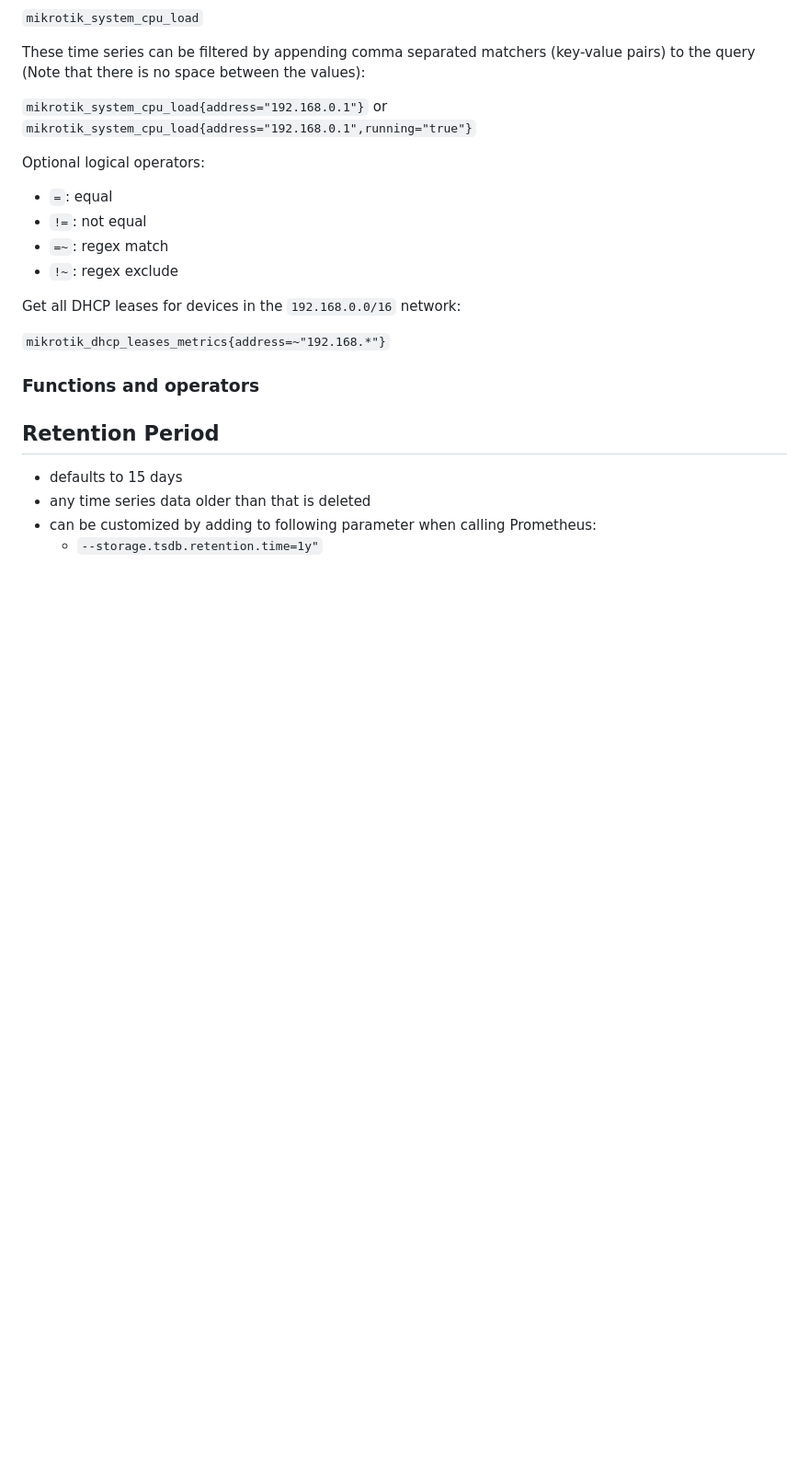
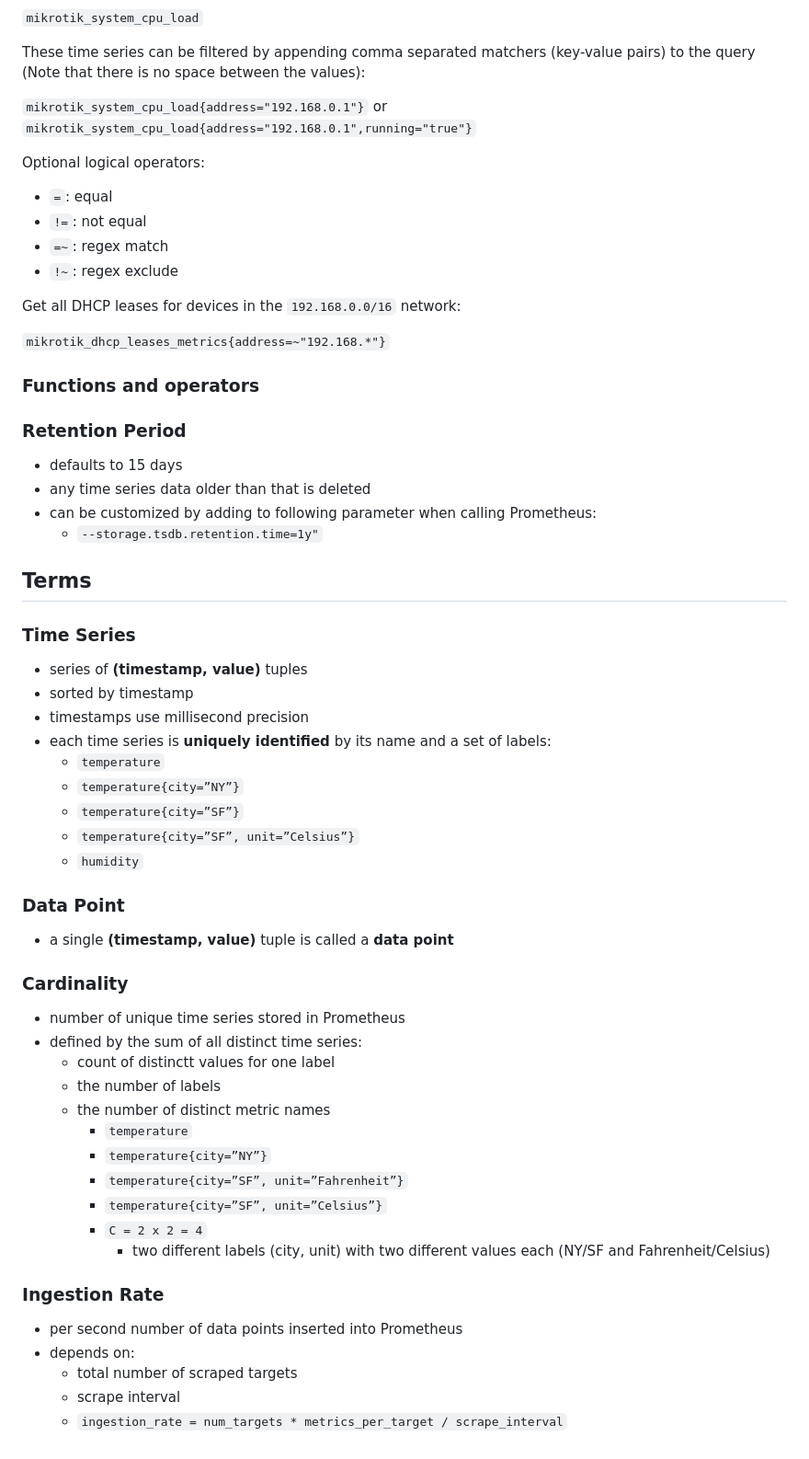
Before and after one commit to M0r13n/ideen, a Markdown page: DevOps/Prometheus.md, the part around the change. Shown at 92% size. Drawn GitHub-style; blank space fills up the shorter version.

Commit message:
prometheus technical terms

```diff
--- a/DevOps/Prometheus.md
+++ b/DevOps/Prometheus.md
@@ -110,9 +110,49 @@ Get all DHCP leases for devices in the `192.168.0.0/16` network:
 
 ### Functions and operators
 
-## Retention Period
+###  Retention Period
 
 - defaults to 15 days
 - any time series data older than that is deleted
 - can be customized by adding to following parameter when calling Prometheus:
 	- `--storage.tsdb.retention.time=1y"`
+
+## Terms
+
+### Time Series
+
+- series of **(timestamp, value)** tuples
+- sorted by timestamp
+- timestamps use millisecond precision
+- each time series is **uniquely identified** by its name and a set of labels:
+	- `temperature`
+	- `temperature{city=”NY”}`
+	- `temperature{city=”SF”}`
+	- `temperature{city=”SF”, unit=”Celsius”}`
+	- `humidity`
+
+### Data Point
+
+- a single **(timestamp, value)** tuple is called a **data point**
+
+### Cardinality
+
+- number of unique time series stored in Prometheus
+- defined by the sum of all distinct time series:
+	- count of distinctt values for one label
+	- the number of labels
+	- the number of distinct metric names
+		- `temperature`
+		- `temperature{city=”NY”}`
+		- `temperature{city=”SF”, unit=”Fahrenheit”}`
+		- `temperature{city=”SF”, unit=”Celsius”}`
+		- `C = 2 x 2 = 4`
+			- two different labels (city, unit) with two different values each (NY/SF and Fahrenheit/Celsius)
+
+### Ingestion Rate
+
+- per second number of data points inserted into Prometheus
+- depends on:
+	- total number of scraped targets
+	- scrape interval
+	- `ingestion_rate = num_targets * metrics_per_target / scrape_interval`
```
